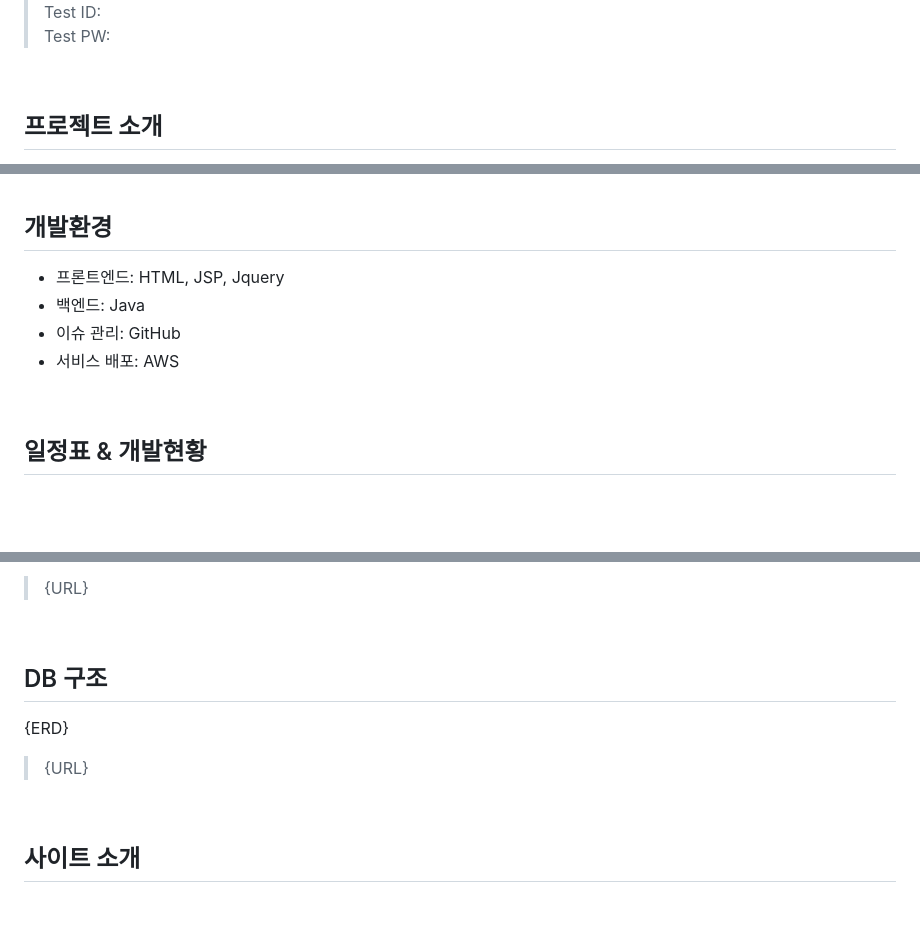
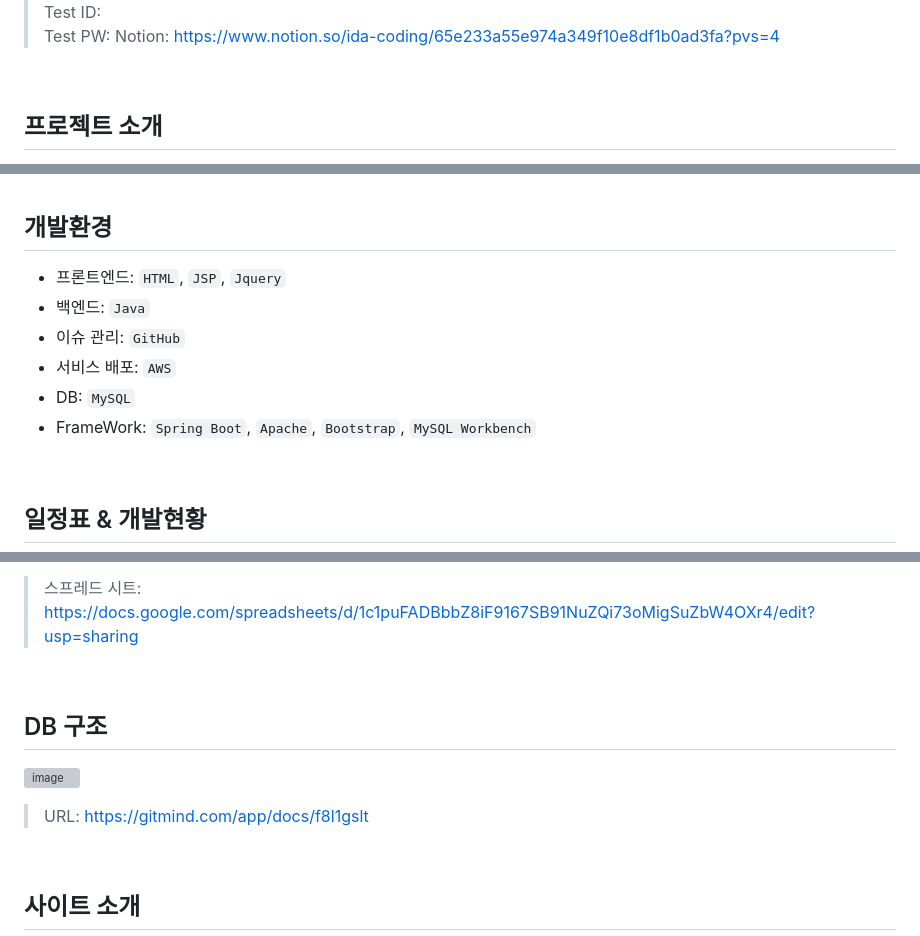
Before and after one commit to ida7410/meong_share, a Markdown page: README.md, 3 parts joined by grey strips. GitHub-like rendering; blank space fills up the shorter version; grey boxes are pictures that could not be loaded.

```diff
--- a/README.md
+++ b/README.md
@@ -5,5 +5,6 @@
 > Test ID:
 > Test PW:
+> Notion: https://www.notion.so/ida-coding/65e233a55e974a349f10e8df1b0ad3fa?pvs=4
 
 <br></br>
 
@@ -15,10 +16,12 @@
 
 <br></br>
 ## 개발환경
-* 프론트엔드: HTML, JSP, Jquery
-* 백엔드: Java
-* 이슈 관리: GitHub
-* 서비스 배포: AWS
+* 프론트엔드: `HTML`, `JSP`, `Jquery`
+* 백엔드: `Java`
+* 이슈 관리: `GitHub`
+* 서비스 배포: `AWS`
+* DB: `MySQL`
+* FrameWork: `Spring Boot`, `Apache`, `Bootstrap`, `MySQL Workbench`
 
 <br></br>
 ## 일정표 & 개발현황
@@ -27,11 +30,11 @@
 * 실시간 개발 현황 업데이트
 {사진}
-> {URL}
+> 스프레드 시트: https://docs.google.com/spreadsheets/d/1c1puFADBbbZ8iF9167SB91NuZQi73oMigSuZbW4OXr4/edit?usp=sharing
 
 <br></br>
 ## DB 구조
-{ERD}
-> {URL}
+![image](https://github.com/ida7410/meong_share/assets/96316765/412bfff0-fe05-4814-b474-be797faeec2e)
+> URL: https://gitmind.com/app/docs/f8l1gslt
 
 <br></br>
 ## 사이트 소개
```
Also changed, not shown: other parts of README.md (+2 -2 lines).
